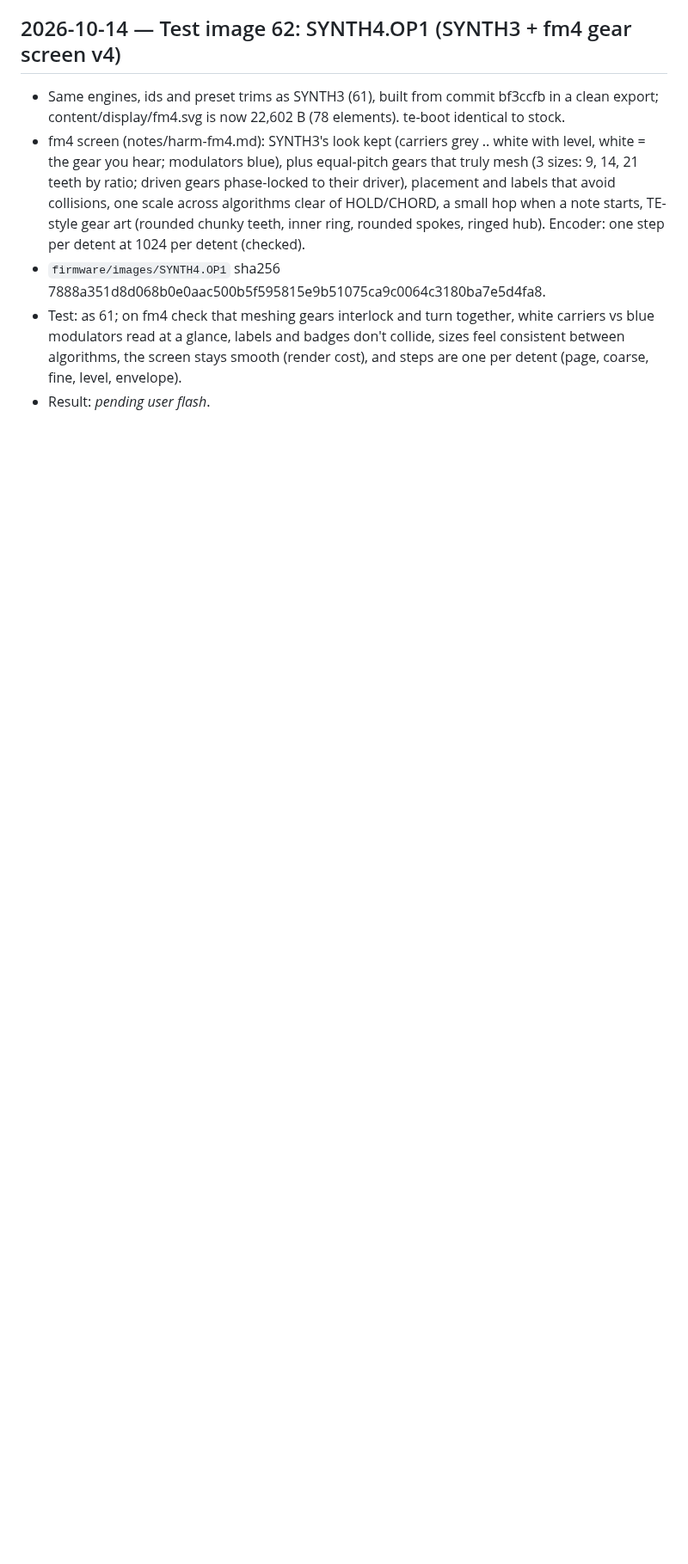
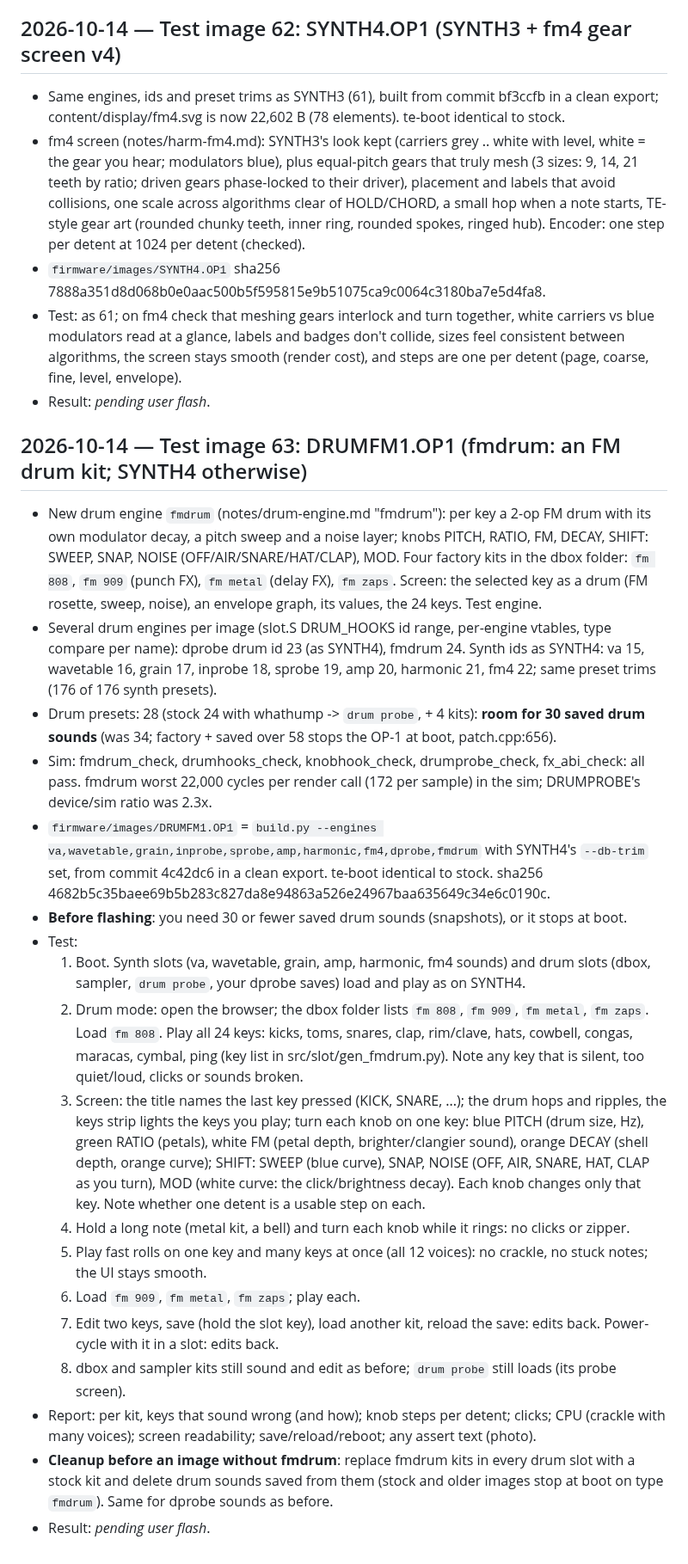
Before and after one commit to wsbuck/op1-overdub, a Markdown page: notes/LOG.md, the part around the change. Shown at 86% size. Rendered like a GitHub page; blank space fills up the shorter version.

Commit message:
LOG: test image 63 DRUMFM1 (fmdrum FM drum kit)

```diff
--- a/notes/LOG.md
+++ b/notes/LOG.md
@@ -797,3 +797,23 @@
 - `firmware/images/SYNTH4.OP1` sha256 7888a351d8d068b0e0aac500b5f595815e9b51075ca9c0064c3180ba7e5d4fa8.
 - Test: as 61; on fm4 check that meshing gears interlock and turn together, white carriers vs blue modulators read at a glance, labels and badges don't collide, sizes feel consistent between algorithms, the screen stays smooth (render cost), and steps are one per detent (page, coarse, fine, level, envelope).
 - Result: _pending user flash_.
+
+## 2026-10-14 — Test image 63: DRUMFM1.OP1 (fmdrum: an FM drum kit; SYNTH4 otherwise)
+- New drum engine `fmdrum` (notes/drum-engine.md "fmdrum"): per key a 2-op FM drum with its own modulator decay, a pitch sweep and a noise layer; knobs PITCH, RATIO, FM, DECAY, SHIFT: SWEEP, SNAP, NOISE (OFF/AIR/SNARE/HAT/CLAP), MOD. Four factory kits in the dbox folder: `fm 808`, `fm 909` (punch FX), `fm metal` (delay FX), `fm zaps`. Screen: the selected key as a drum (FM rosette, sweep, noise), an envelope graph, its values, the 24 keys. Test engine.
+- Several drum engines per image (slot.S DRUM_HOOKS id range, per-engine vtables, type compare per name): dprobe drum id 23 (as SYNTH4), fmdrum 24. Synth ids as SYNTH4: va 15, wavetable 16, grain 17, inprobe 18, sprobe 19, amp 20, harmonic 21, fm4 22; same preset trims (176 of 176 synth presets).
+- Drum presets: 28 (stock 24 with whathump -> `drum probe`, + 4 kits): **room for 30 saved drum sounds** (was 34; factory + saved over 58 stops the OP-1 at boot, patch.cpp:656).
+- Sim: fmdrum_check, drumhooks_check, knobhook_check, drumprobe_check, fx_abi_check: all pass. fmdrum worst 22,000 cycles per render call (172 per sample) in the sim; DRUMPROBE's device/sim ratio was 2.3x.
+- `firmware/images/DRUMFM1.OP1` = `build.py --engines va,wavetable,grain,inprobe,sprobe,amp,harmonic,fm4,dprobe,fmdrum` with SYNTH4's `--db-trim` set, from commit 4c42dc6 in a clean export. te-boot identical to stock. sha256 4682b5c35baee69b5b283c827da8e94863a526e24967baa635649c34e6c0190c.
+- **Before flashing**: you need 30 or fewer saved drum sounds (snapshots), or it stops at boot.
+- Test:
+  1. Boot. Synth slots (va, wavetable, grain, amp, harmonic, fm4 sounds) and drum slots (dbox, sampler, `drum probe`, your dprobe saves) load and play as on SYNTH4.
+  2. Drum mode: open the browser; the dbox folder lists `fm 808`, `fm 909`, `fm metal`, `fm zaps`. Load `fm 808`. Play all 24 keys: kicks, toms, snares, clap, rim/clave, hats, cowbell, congas, maracas, cymbal, ping (key list in src/slot/gen_fmdrum.py). Note any key that is silent, too quiet/loud, clicks or sounds broken.
+  3. Screen: the title names the last key pressed (KICK, SNARE, ...); the drum hops and ripples, the keys strip lights the keys you play; turn each knob on one key: blue PITCH (drum size, Hz), green RATIO (petals), white FM (petal depth, brighter/clangier sound), orange DECAY (shell depth, orange curve); SHIFT: SWEEP (blue curve), SNAP, NOISE (OFF, AIR, SNARE, HAT, CLAP as you turn), MOD (white curve: the click/brightness decay). Each knob changes only that key. Note whether one detent is a usable step on each.
+  4. Hold a long note (metal kit, a bell) and turn each knob while it rings: no clicks or zipper.
+  5. Play fast rolls on one key and many keys at once (all 12 voices): no crackle, no stuck notes; the UI stays smooth.
+  6. Load `fm 909`, `fm metal`, `fm zaps`; play each.
+  7. Edit two keys, save (hold the slot key), load another kit, reload the save: edits back. Power-cycle with it in a slot: edits back.
+  8. dbox and sampler kits still sound and edit as before; `drum probe` still loads (its probe screen).
+- Report: per kit, keys that sound wrong (and how); knob steps per detent; clicks; CPU (crackle with many voices); screen readability; save/reload/reboot; any assert text (photo).
+- **Cleanup before an image without fmdrum**: replace fmdrum kits in every drum slot with a stock kit and delete drum sounds saved from them (stock and older images stop at boot on type `fmdrum`). Same for dprobe sounds as before.
+- Result: _pending user flash_.
```
